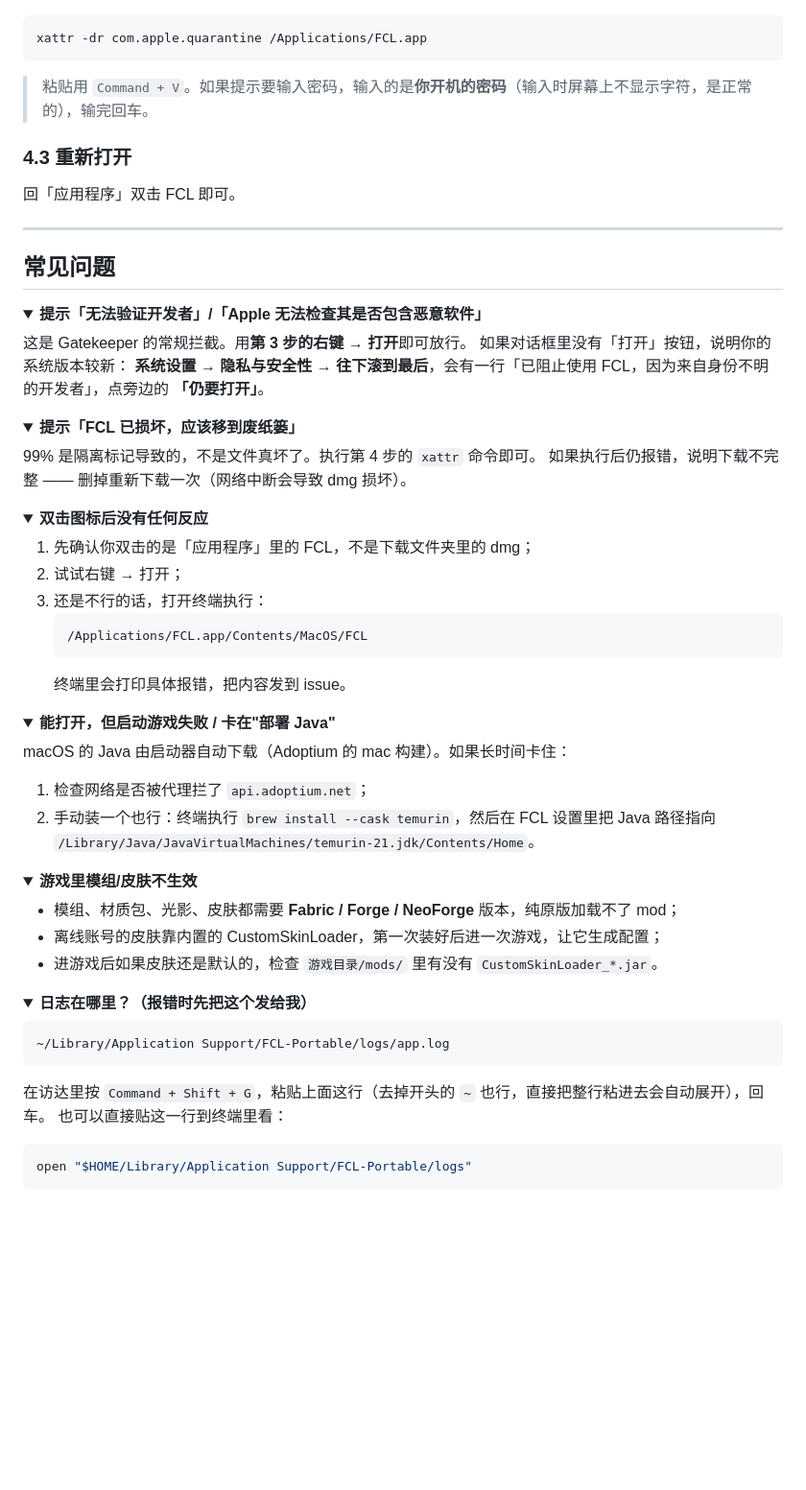
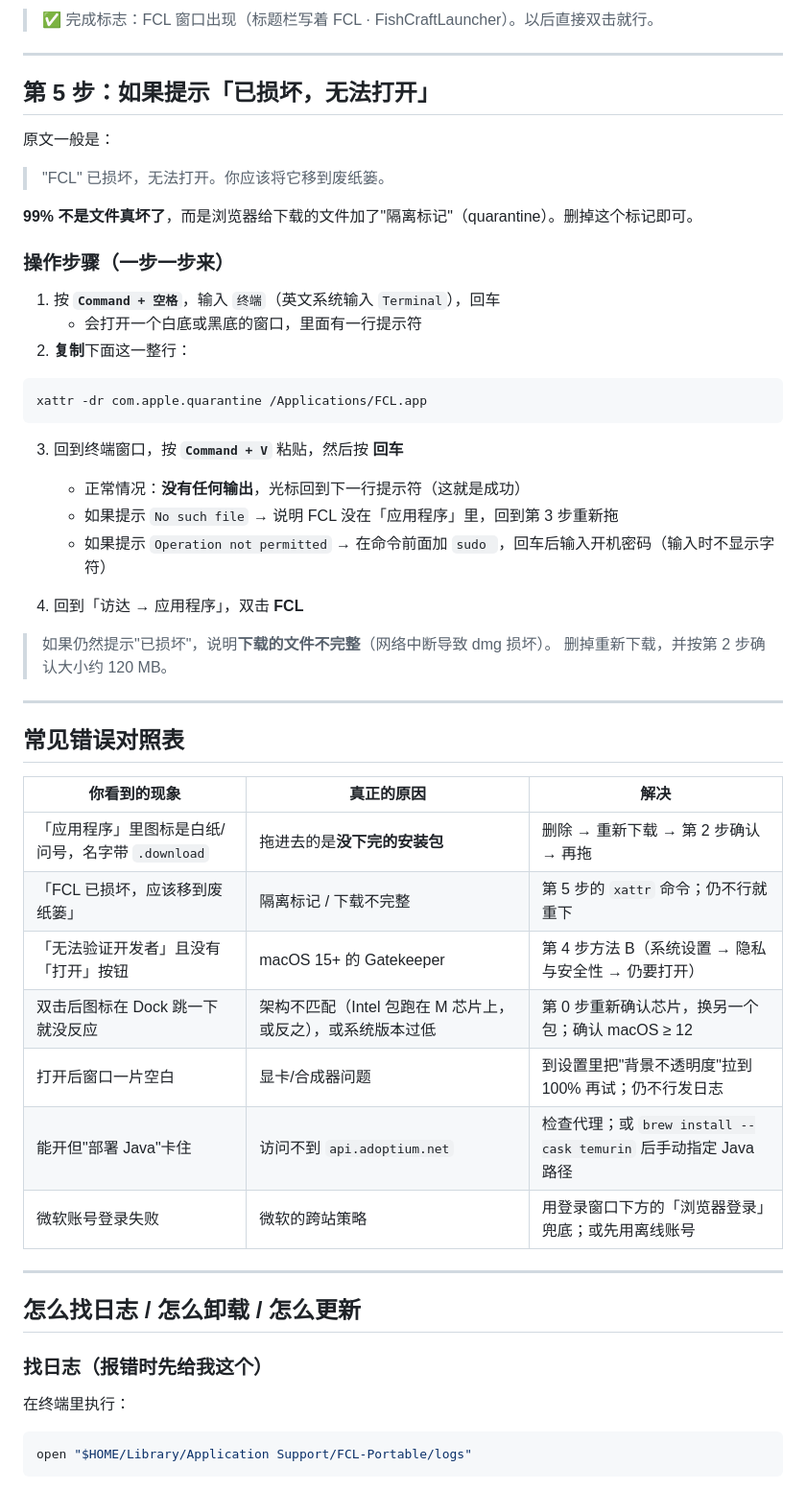
Before and after one commit to Him-Wang/FCL, a Markdown page: docs/macOS-安装指南.md, the part around one of its changes. Shown at 96% size. Rendered like a GitHub page; folded sections open; blank space fills up the shorter version.

````diff
--- a/docs/macOS-安装指南.md
+++ b/docs/macOS-安装指南.md
@@ -82,71 +151,56 @@ Apple Silicon 从 M1 到 M5（以及以后的 M6、M7…）都是同一个 **arm
+> ✅ 完成标志：FCL 窗口出现（标题栏写着 FCL · FishCraftLauncher）。以后直接双击就行。
+
+---
+
+## 第 5 步：如果提示「已损坏，无法打开」
+
+原文一般是：
+
+> "FCL" 已损坏，无法打开。你应该将它移到废纸篓。
+
+**99% 不是文件真坏了**，而是浏览器给下载的文件加了"隔离标记"（quarantine）。删掉这个标记即可。
+
+### 操作步骤（一步一步来）
+
+1. 按 **`Command + 空格`**，输入 `终端`（英文系统输入 `Terminal`），回车
+   - 会打开一个白底或黑底的窗口，里面有一行提示符
+2. **复制**下面这一整行：
 
 ```bash
 xattr -dr com.apple.quarantine /Applications/FCL.app
 ```
 
-> 粘贴用 `Command + V`。如果提示要输入密码，输入的是**你开机的密码**（输入时屏幕上不显示字符，是正常的），输完回车。
+3. 回到终端窗口，按 **`Command + V`** 粘贴，然后按 **回车**
+   - 正常情况：**没有任何输出**，光标回到下一行提示符（这就是成功）
+   - 如果提示 `No such file` → 说明 FCL 没在「应用程序」里，回到第 3 步重新拖
+   - 如果提示 `Operation not permitted` → 在命令前面加 `sudo `，回车后输入开机密码（输入时不显示字符）
 
-### 4.3 重新打开
+4. 回到「访达 → 应用程序」，双击 **FCL**
 
-回「应用程序」双击 FCL 即可。
+> 如果仍然提示"已损坏"，说明**下载的文件不完整**（网络中断导致 dmg 损坏）。
+> 删掉重新下载，并按第 2 步确认大小约 120 MB。
 
 ---
 
-## 常见问题
+## 常见错误对照表
 
-<details>
-<summary><b>提示「无法验证开发者」/「Apple 无法检查其是否包含恶意软件」</b></summary>
+| 你看到的现象 | 真正的原因 | 解决 |
+| --- | --- | --- |
+| 「应用程序」里图标是白纸/问号，名字带 `.download` | 拖进去的是**没下完的安装包** | 删除 → 重新下载 → 第 2 步确认 → 再拖 |
+| 「FCL 已损坏，应该移到废纸篓」 | 隔离标记 / 下载不完整 | 第 5 步的 `xattr` 命令；仍不行就重下 |
+| 「无法验证开发者」且没有「打开」按钮 | macOS 15+ 的 Gatekeeper | 第 4 步方法 B（系统设置 → 隐私与安全性 → 仍要打开） |
+| 双击后图标在 Dock 跳一下就没反应 | 架构不匹配（Intel 包跑在 M 芯片上，或反之），或系统版本过低 | 第 0 步重新确认芯片，换另一个包；确认 macOS ≥ 12 |
+| 打开后窗口一片空白 | 显卡/合成器问题 | 到设置里把"背景不透明度"拉到 100% 再试；仍不行发日志 |
+| 能开但"部署 Java"卡住 | 访问不到 `api.adoptium.net` | 检查代理；或 `brew install --cask temurin` 后手动指定 Java 路径 |
+| 微软账号登录失败 | 微软的跨站策略 | 用登录窗口下方的「浏览器登录」兜底；或先用离线账号 |
 
-这是 Gatekeeper 的常规拦截。用**第 3 步的右键 → 打开**即可放行。
-如果对话框里没有「打开」按钮，说明你的系统版本较新：
-**系统设置 → 隐私与安全性 → 往下滚到最后**，会有一行「已阻止使用 FCL，因为来自身份不明的开发者」，点旁边的 **「仍要打开」**。
-</details>
+---
 
-<details>
-<summary><b>提示「FCL 已损坏，应该移到废纸篓」</b></summary>
+## 怎么找日志 / 怎么卸载 / 怎么更新
 
-99% 是隔离标记导致的，不是文件真坏了。执行第 4 步的 `xattr` 命令即可。
-如果执行后仍报错，说明下载不完整 —— 删掉重新下载一次（网络中断会导致 dmg 损坏）。
-</details>
+### 找日志（报错时先给我这个）
 
-<details>
-<summary><b>双击图标后没有任何反应</b></summary>
-
-1. 先确认你双击的是「应用程序」里的 FCL，不是下载文件夹里的 dmg；
-2. 试试右键 → 打开；
-3. 还是不行的话，打开终端执行：
-   ```bash
-   /Applications/FCL.app/Contents/MacOS/FCL
-   ```
-   终端里会打印具体报错，把内容发到 issue。
-</details>
-
-<details>
-<summary><b>能打开，但启动游戏失败 / 卡在"部署 Java"</b></summary>
-
-macOS 的 Java 由启动器自动下载（Adoptium 的 mac 构建）。如果长时间卡住：
-1. 检查网络是否被代理拦了 `api.adoptium.net`；
-2. 手动装一个也行：终端执行 `brew install --cask temurin`，然后在 FCL 设置里把 Java 路径指向
-   `/Library/Java/JavaVirtualMachines/temurin-21.jdk/Contents/Home`。
-</details>
-
-<details>
-<summary><b>游戏里模组/皮肤不生效</b></summary>
-
-- 模组、材质包、光影、皮肤都需要 **Fabric / Forge / NeoForge** 版本，纯原版加载不了 mod；
-- 离线账号的皮肤靠内置的 CustomSkinLoader，第一次装好后进一次游戏，让它生成配置；
-- 进游戏后如果皮肤还是默认的，检查 `游戏目录/mods/` 里有没有 `CustomSkinLoader_*.jar`。
-</details>
-
-<details>
-<summary><b>日志在哪里？（报错时先把这个发给我）</b></summary>
-
-```
-~/Library/Application Support/FCL-Portable/logs/app.log
-```
-
-在访达里按 `Command + Shift + G`，粘贴上面这行（去掉开头的 `~` 也行，直接把整行粘进去会自动展开），回车。
-也可以直接贴这一行到终端里看：
+在终端里执行：
 
 ```bash
 open "$HOME/Library/Application Support/FCL-Portable/logs"
````
Also changed, not shown: other parts of docs/macOS-安装指南.md (+160 -70 lines).
